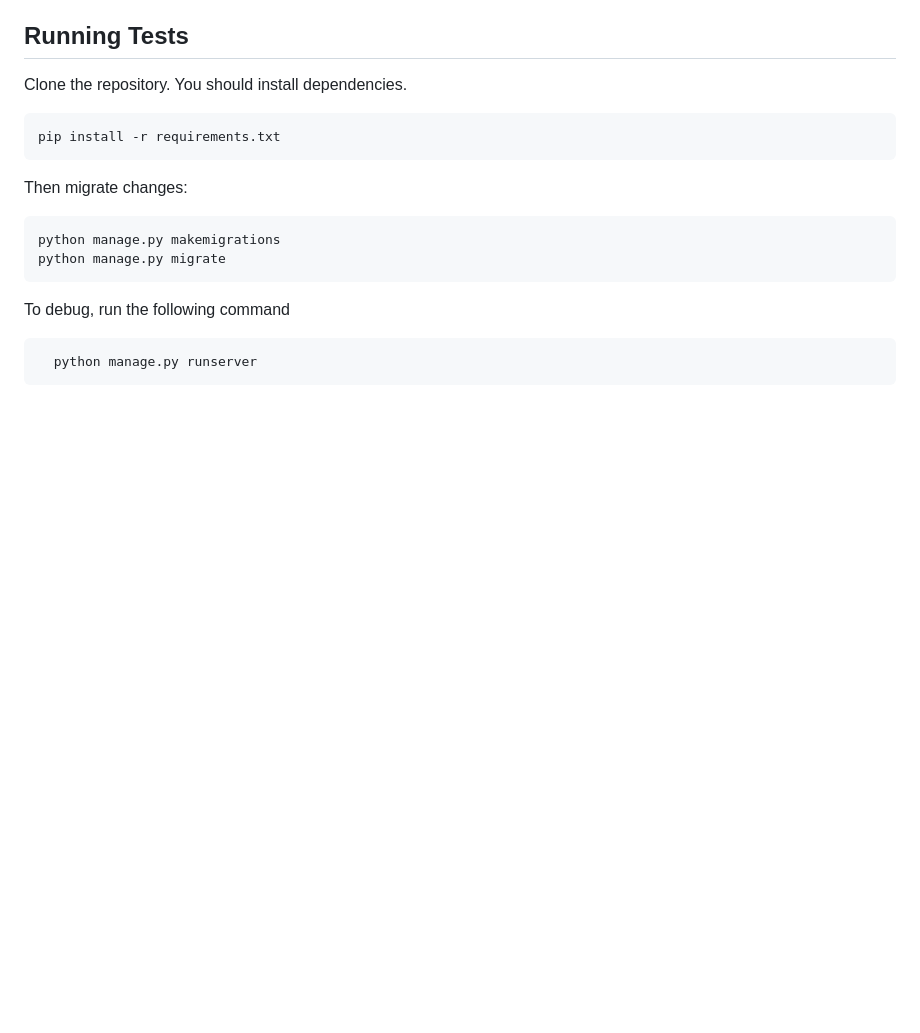
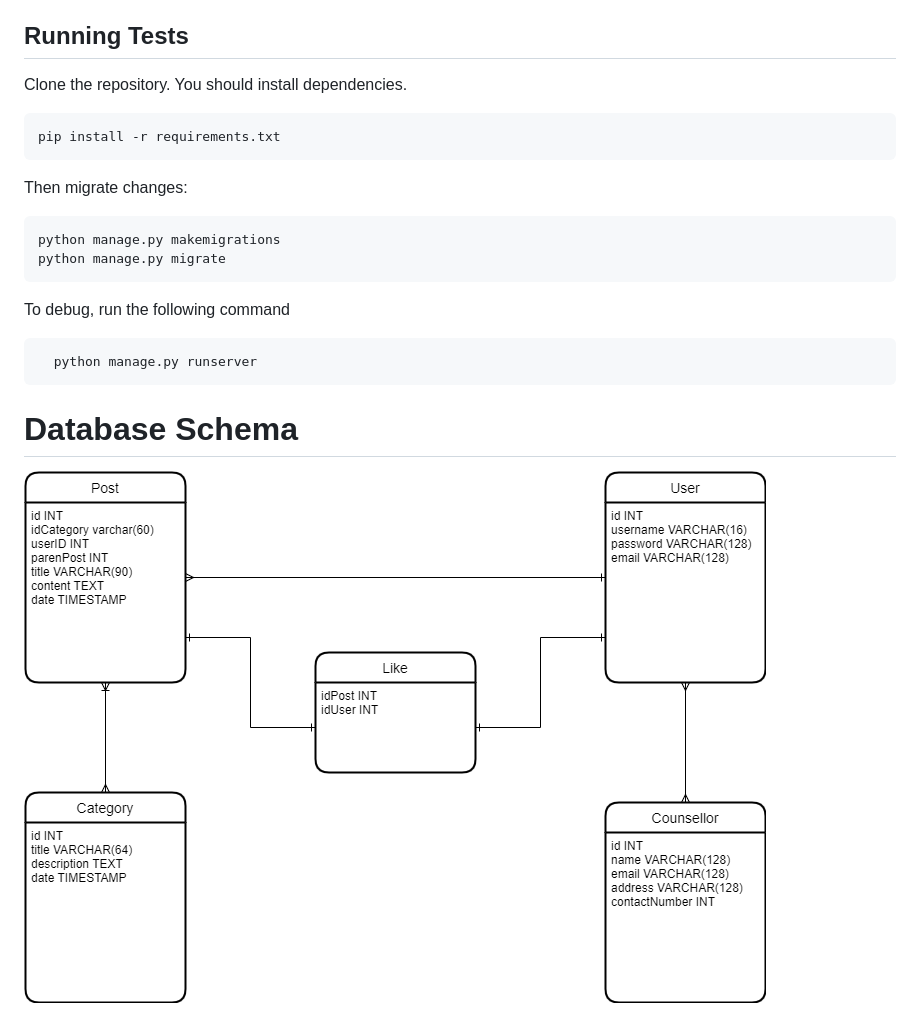
Before and after one commit to mictony6/oasis, a Markdown page: README.md, the part around the change. Rendered like a GitHub page; pictures changed too: DatabaseSchema.png (added); blank space fills up the shorter version.

Commit message:
added database schema

````diff
--- a/README.md
+++ b/README.md
@@ -24,3 +24,6 @@ To debug, run the following command
 ```shell
   python manage.py runserver
 ```
+
+# Database Schema
+![Database Schema](DatabaseSchema.png)
````
